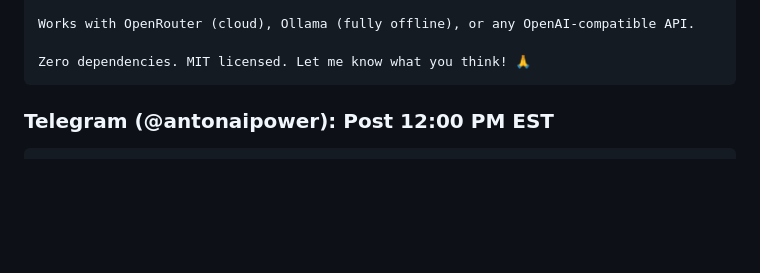
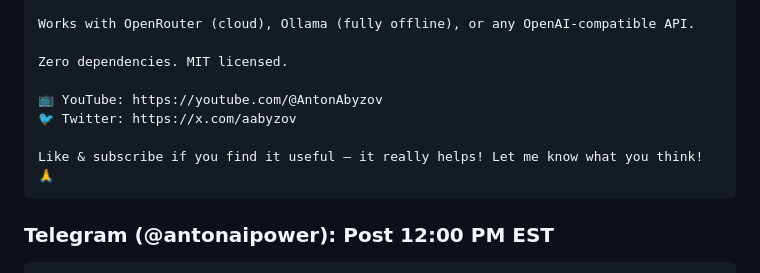
Before and after one commit to anton-abyzov/anymodel, a Markdown page: LAUNCH-PLAN.md, the part around the change. Drawn GitHub-style; blank space fills up the shorter version.

Commit message:
add YouTube and Twitter links to Discord announcement

````diff
--- a/LAUNCH-PLAN.md
+++ b/LAUNCH-PLAN.md
@@ -289,7 +289,12 @@ Built-in presets:
 
 Works with OpenRouter (cloud), Ollama (fully offline), or any OpenAI-compatible API.
 
-Zero dependencies. MIT licensed. Let me know what you think! 🙏
+Zero dependencies. MIT licensed.
+
+📺 YouTube: https://youtube.com/@AntonAbyzov
+🐦 Twitter: https://x.com/aabyzov
+
+Like & subscribe if you find it useful — it really helps! Let me know what you think! 🙏
 ```
 
 ### Telegram (@antonaipower): Post 12:00 PM EST
````
